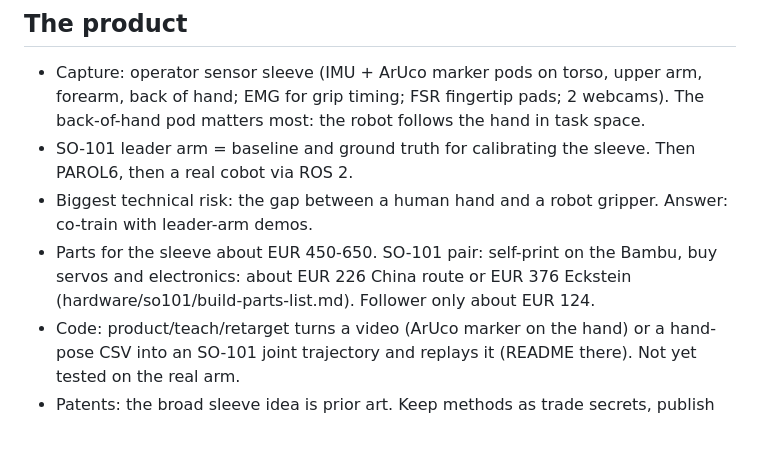
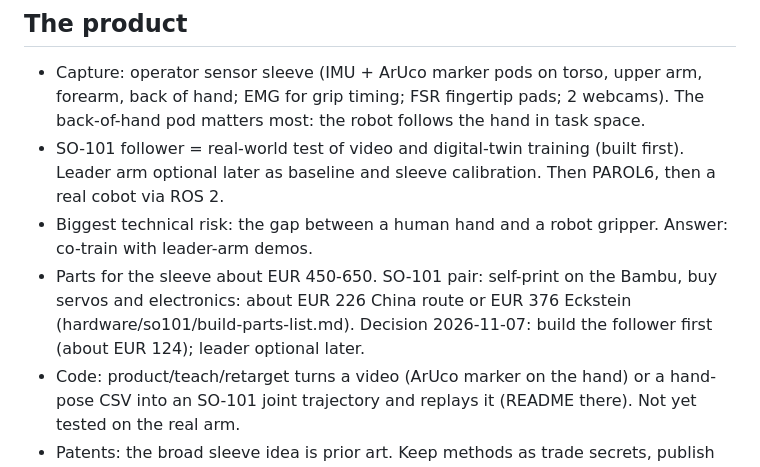
Before and after one commit to ricardoantoniocip-spec/cobot-teaching, a Markdown page: docs/context.md, the part around the change. Drawn GitHub-style; blank space fills up the shorter version.

Commit message:
SO-101: build follower first, leader optional (decision)
Co-Authored-By: Claude Opus 5.5 <noreply@anthropic.com>
Claude-Session: https://claude.ai/code/session_01U42Xr6JZZkNE6iSs8f5vZ7

```diff
--- a/docs/context.md
+++ b/docs/context.md
@@ -18,9 +18,9 @@ Shared facts for every agent and skill. Last updated 2026-10-31.
 
 ## The product
 - Capture: operator sensor sleeve (IMU + ArUco marker pods on torso, upper arm, forearm, back of hand; EMG for grip timing; FSR fingertip pads; 2 webcams). The back-of-hand pod matters most: the robot follows the hand in task space.
-- SO-101 leader arm = baseline and ground truth for calibrating the sleeve. Then PAROL6, then a real cobot via ROS 2.
+- SO-101 follower = real-world test of video and digital-twin training (built first). Leader arm optional later as baseline and sleeve calibration. Then PAROL6, then a real cobot via ROS 2.
 - Biggest technical risk: the gap between a human hand and a robot gripper. Answer: co-train with leader-arm demos.
-- Parts for the sleeve about EUR 450-650. SO-101 pair: self-print on the Bambu, buy servos and electronics: about EUR 226 China route or EUR 376 Eckstein (hardware/so101/build-parts-list.md). Follower only about EUR 124.
+- Parts for the sleeve about EUR 450-650. SO-101 pair: self-print on the Bambu, buy servos and electronics: about EUR 226 China route or EUR 376 Eckstein (hardware/so101/build-parts-list.md). Decision 2026-11-07: build the follower first (about EUR 124); leader optional later.
 - Code: product/teach/retarget turns a video (ArUco marker on the hand) or a hand-pose CSV into an SO-101 joint trajectory and replays it (README there). Not yet tested on the real arm.
 - Patents: the broad sleeve idea is prior art. Keep methods as trade secrets, publish no method details. Possibly protectable later: calibrating the sleeve against the leader arm.
 
```
Also changed, not shown: docs/decisions/2026-11-07-follower-first.md (added, +7 -0 lines), hardware/so101/build-parts-list.md (+3 -5 lines).
